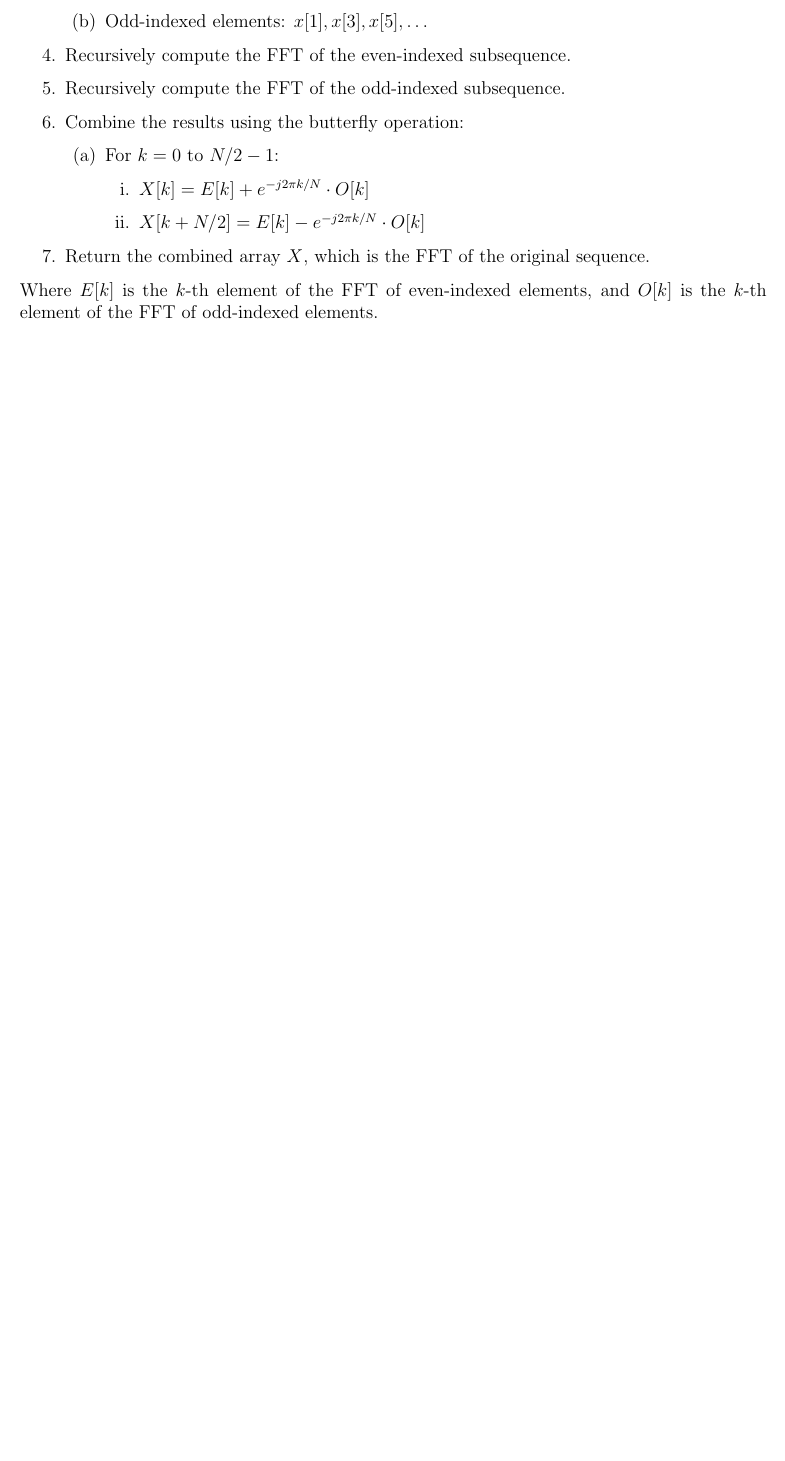
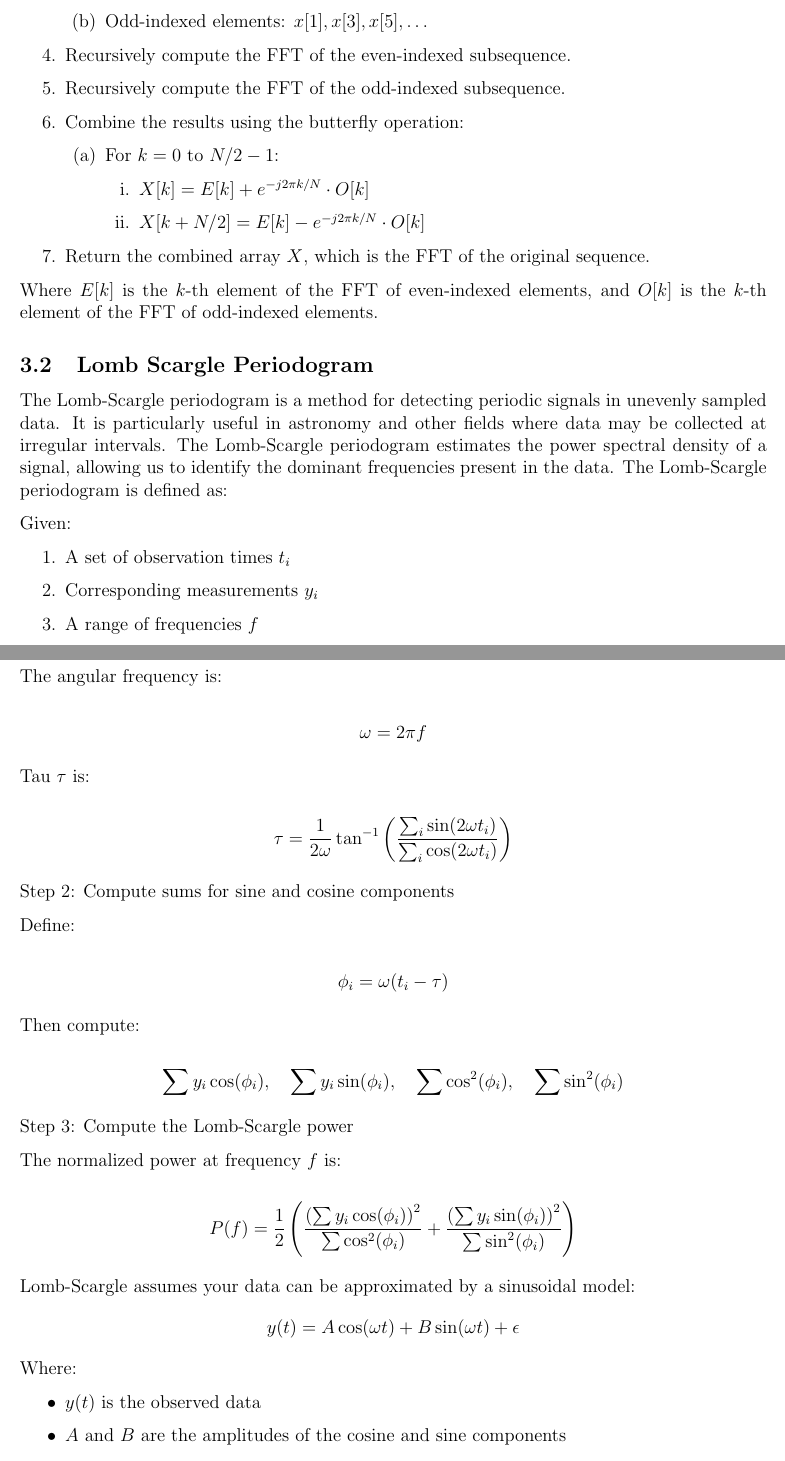
Before and after one commit to amanasci/ChronoXtract, a LaTeX paper (docs/latex_documentation/main.tex, which reads docs/latex_documentation/sections/3_section.tex): part of page 8 of 8 before the commit and two parts of pages 8 and 9 of 9 after it, the two joined at a grey line, cut so that both start at the same text, the shorter picture padded with empty space. Compiled offline with pdfLaTeX.

Commit message:
Added docs for lomb scargle

```diff
--- a/docs/latex_documentation/sections/3_section.tex
+++ b/docs/latex_documentation/sections/3_section.tex
@@ -49,3 +50,59 @@ FFT Algorithm:
 \end{enumerate}
 
 Where $E[k]$ is the $k$-th element of the FFT of even-indexed elements, and $O[k]$ is the $k$-th element of the FFT of odd-indexed elements.
+
+\subsection{Lomb Scargle Periodogram}
+The Lomb-Scargle periodogram is a method for detecting periodic signals in unevenly sampled data. It is particularly useful in astronomy and other fields where data may be collected at irregular intervals. The Lomb-Scargle periodogram estimates the power spectral density of a signal, allowing us to identify the dominant frequencies present in the data.
+The Lomb-Scargle periodogram is defined as:
+
+Given:
+
+\begin{enumerate}
+    \item A set of observation times \(t_i\)
+    \item Corresponding measurements \(y_i\)
+    \item A range of frequencies \(f\)
+\end{enumerate}
+
+The angular frequency is:
+
+$$
+\omega = 2\pi f
+$$
+
+Tau \(\tau\) is:
+
+$$
+\tau = \frac{1}{2\omega} \tan^{-1} \left( \frac{\sum_i \sin(2\omega t_i)}{\sum_i \cos(2\omega t_i)} \right)
+$$
+
+Step 2: Compute sums for sine and cosine components
+
+Define:
+
+$$
+\phi_i = \omega (t_i - \tau)
+$$
+
+Then compute:
+
+$$
+\sum y_i \cos(\phi_i), \quad \sum y_i \sin(\phi_i), \quad \sum \cos^2(\phi_i), \quad \sum \sin^2(\phi_i)
+$$
+
+Step 3: Compute the Lomb-Scargle power
+
+The normalized power at frequency \(f\) is:
+
+$$
+P(f) = \frac{1}{2} \left( \frac{\left(\sum y_i \cos(\phi_i)\right)^2}{\sum \cos^2(\phi_i)} + \frac{\left(\sum y_i \sin(\phi_i)\right)^2}{\sum \sin^2(\phi_i)} \right)
+$$
+
+Lomb-Scargle assumes your data can be approximated by a sinusoidal model:
+$$
+y(t) = A \cos(\omega t ) + B \sin(\omega t) + \epsilon
+$$
+Where:
+\begin{itemize}
+    \item \(y(t)\) is the observed data
+    \item \(A\) and \(B\) are the amplitudes of the cosine and sine components
+    \item \(\omega\) is the angular frequency
```
Also changed, not shown: docs/latex_documentation/main.pdf, docs/latex_documentation/sections/3_section.tex (7 more changed lines), 3 other files.
